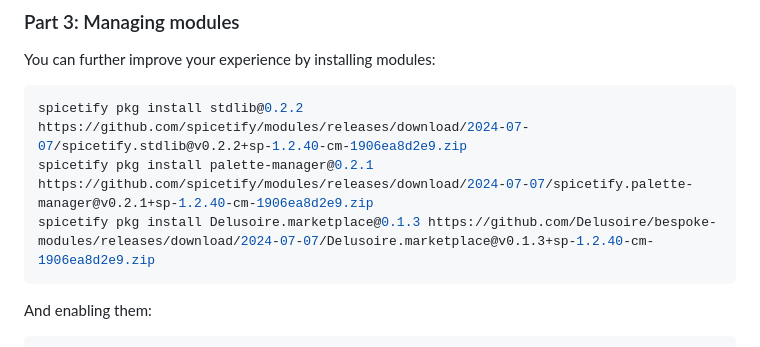
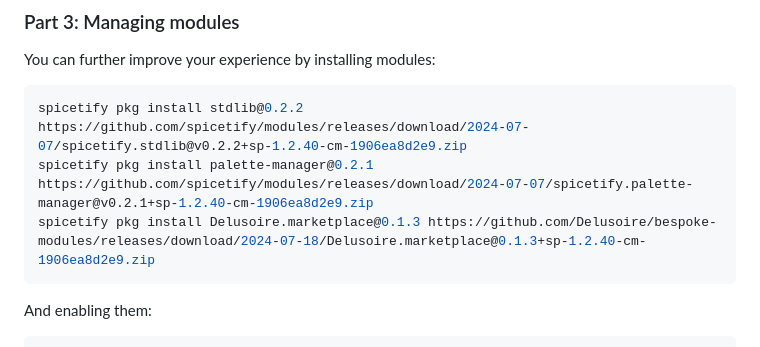
Before and after one commit to spicetify/cli, a Markdown page: README.md, the part around the change. GitHub-like rendering.

````diff
--- a/README.md
+++ b/README.md
@@ -56,7 +56,7 @@ You can further improve your experience by installing modules:
 ```sh
 spicetify pkg install stdlib@0.2.2 https://github.com/spicetify/modules/releases/download/2024-07-07/spicetify.stdlib@v0.2.2+sp-1.2.40-cm-1906ea8d2e9.zip
 spicetify pkg install palette-manager@0.2.1 https://github.com/spicetify/modules/releases/download/2024-07-07/spicetify.palette-manager@v0.2.1+sp-1.2.40-cm-1906ea8d2e9.zip
-spicetify pkg install Delusoire.marketplace@0.1.3 https://github.com/Delusoire/bespoke-modules/releases/download/2024-07-07/Delusoire.marketplace@v0.1.3+sp-1.2.40-cm-1906ea8d2e9.zip
+spicetify pkg install Delusoire.marketplace@0.1.3 https://github.com/Delusoire/bespoke-modules/releases/download/2024-07-18/Delusoire.marketplace@0.1.3+sp-1.2.40-cm-1906ea8d2e9.zip
 ```
 
 And enabling them:
````
